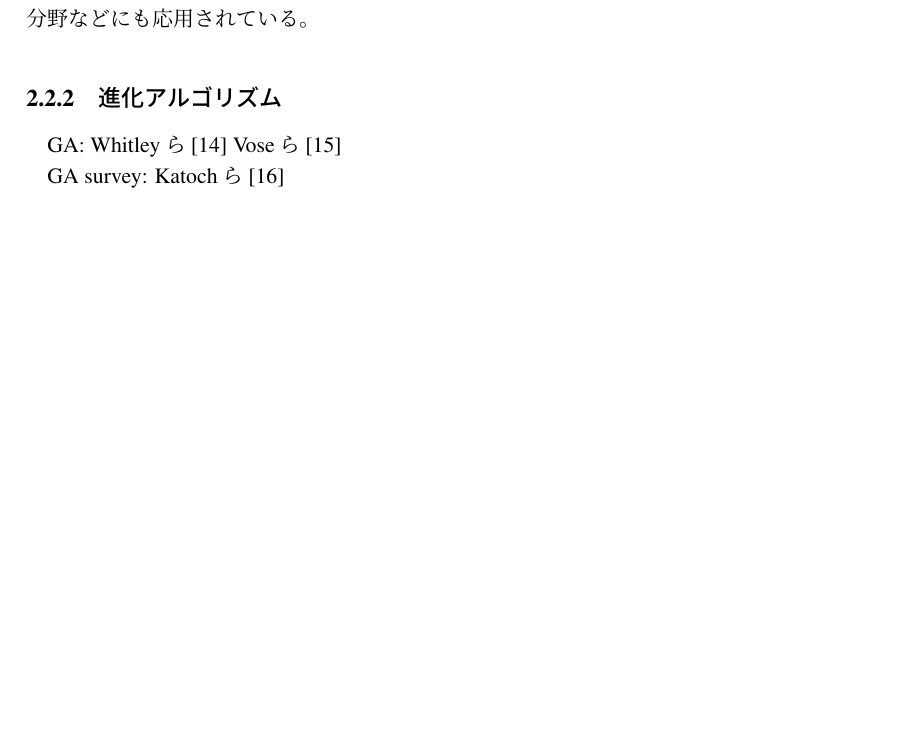
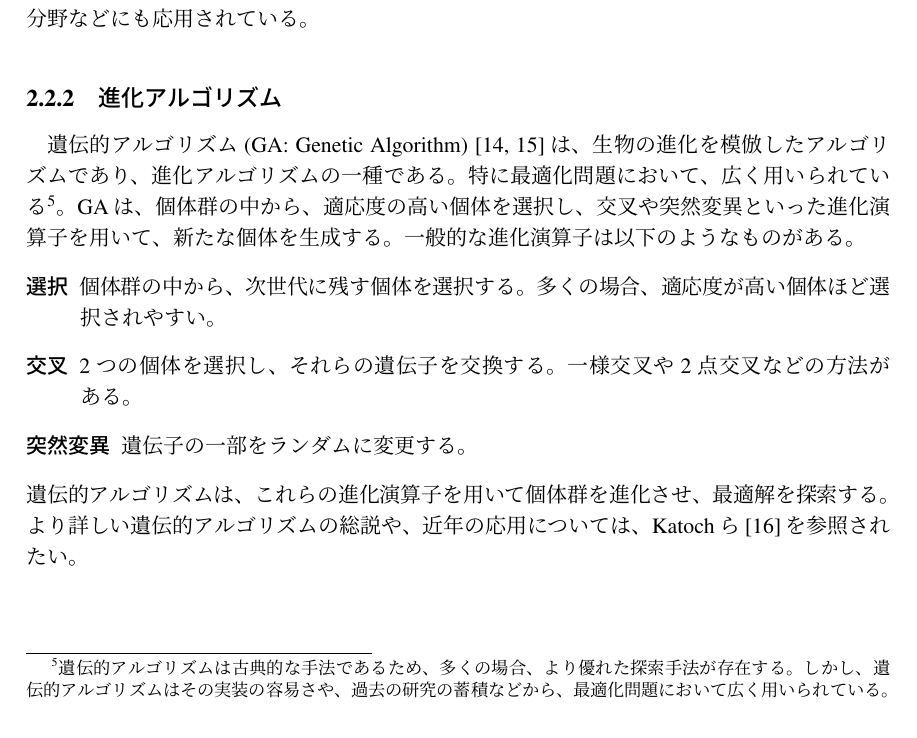
Before and after one commit to Okabe-Junya/graduation-research, a LaTeX thesis (report.tex): part of page 10 of 15 before the commit and part of page 10 of 16 after it, cut so that both start at the same text, the shorter picture padded with empty space. Compiled offline with pLaTeX and dvipdfmx.

Commit message:
add: GAの関連研究

```diff
--- a/report.tex
+++ b/report.tex
@@ -213,9 +213,20 @@ Brownら\cite{gpt3}は、GPT3と呼ばれるモデルを提案した。
 
 \subsection{進化アルゴリズム}
 
-GA: Whitleyら\cite{genetic-algorithm} Voseら\cite{vose1999simple}
-
-GA survey: Katochら\cite{katoch2021review}
+遺伝的アルゴリズム(GA: Genetic Algorithm) \cite{genetic-algorithm, vose1999simple}は、生物の進化を模倣したアルゴリズムであり、進化アルゴリズムの一種である。
+特に最適化問題において、広く用いられている
+\footnote{遺伝的アルゴリズムは古典的な手法であるため、多くの場合、より優れた探索手法が存在する。しかし、遺伝的アルゴリズムはその実装の容易さや、過去の研究の蓄積などから、最適化問題において広く用いられている。}
+。
+GAは、個体群の中から、適応度の高い個体を選択し、交叉や突然変異といった進化演算子を用いて、新たな個体を生成する。
+一般的な進化演算子は以下のようなものがある。
+\begin{description}
+  \item[選択]
+  個体群の中から、次世代に残す個体を選択する。多くの場合、適応度が高い個体ほど選択されやすい。
+  \item[交叉] 2つの個体を選択し、それらの遺伝子を交換する。一様交叉や2点交叉などの方法がある。
+  \item[突然変異] 遺伝子の一部をランダムに変更する。
+\end{description}
+遺伝的アルゴリズムは、これらの進化演算子を用いて個体群を進化させ、最適解を探索する。
+より詳しい遺伝的アルゴリズムの総説や、近年の応用については、Katochら\cite{katoch2021review}を参照されたい。
 
 \subsection{進化アルゴリズムへの大規模言語モデルの応用}
 
```
